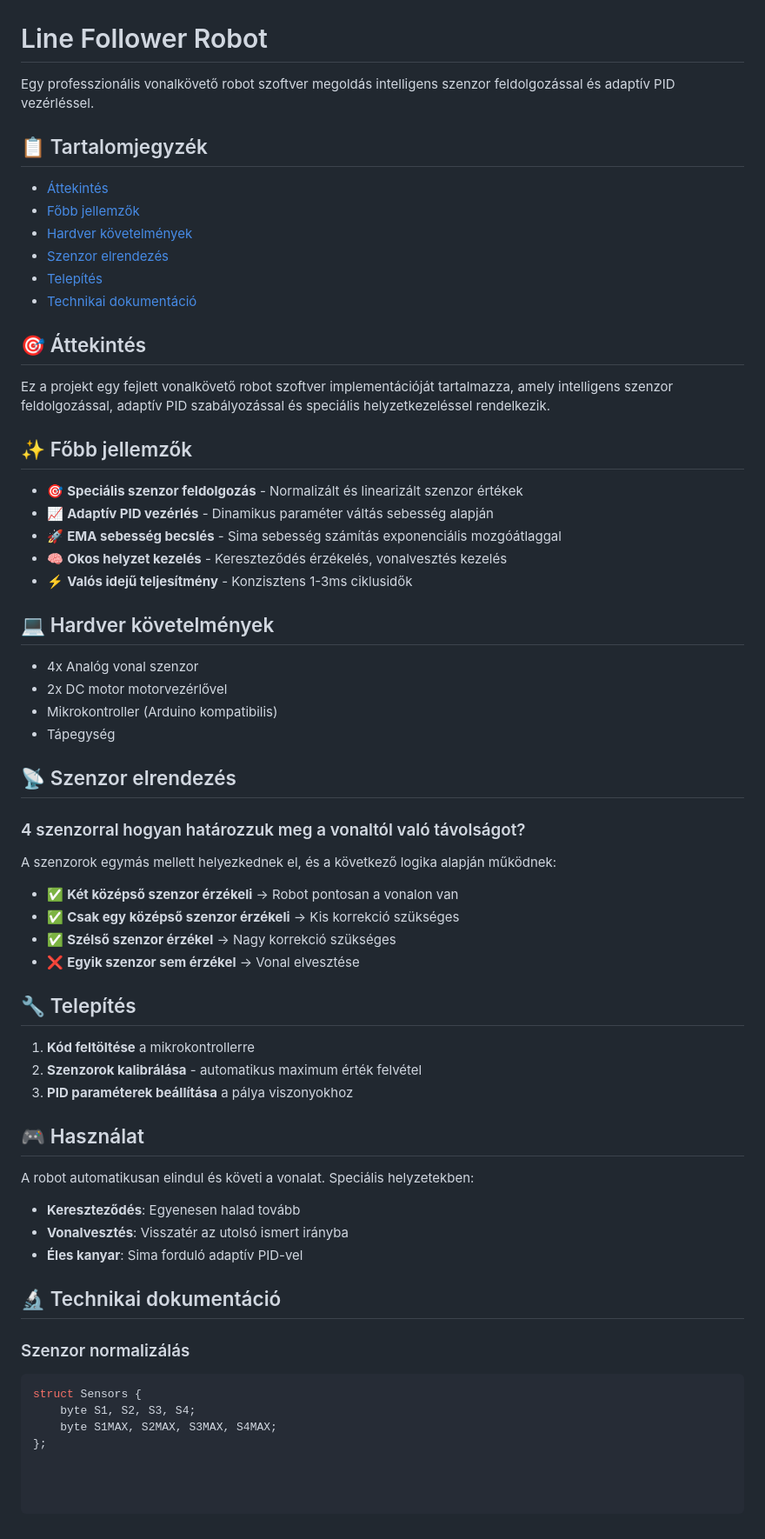
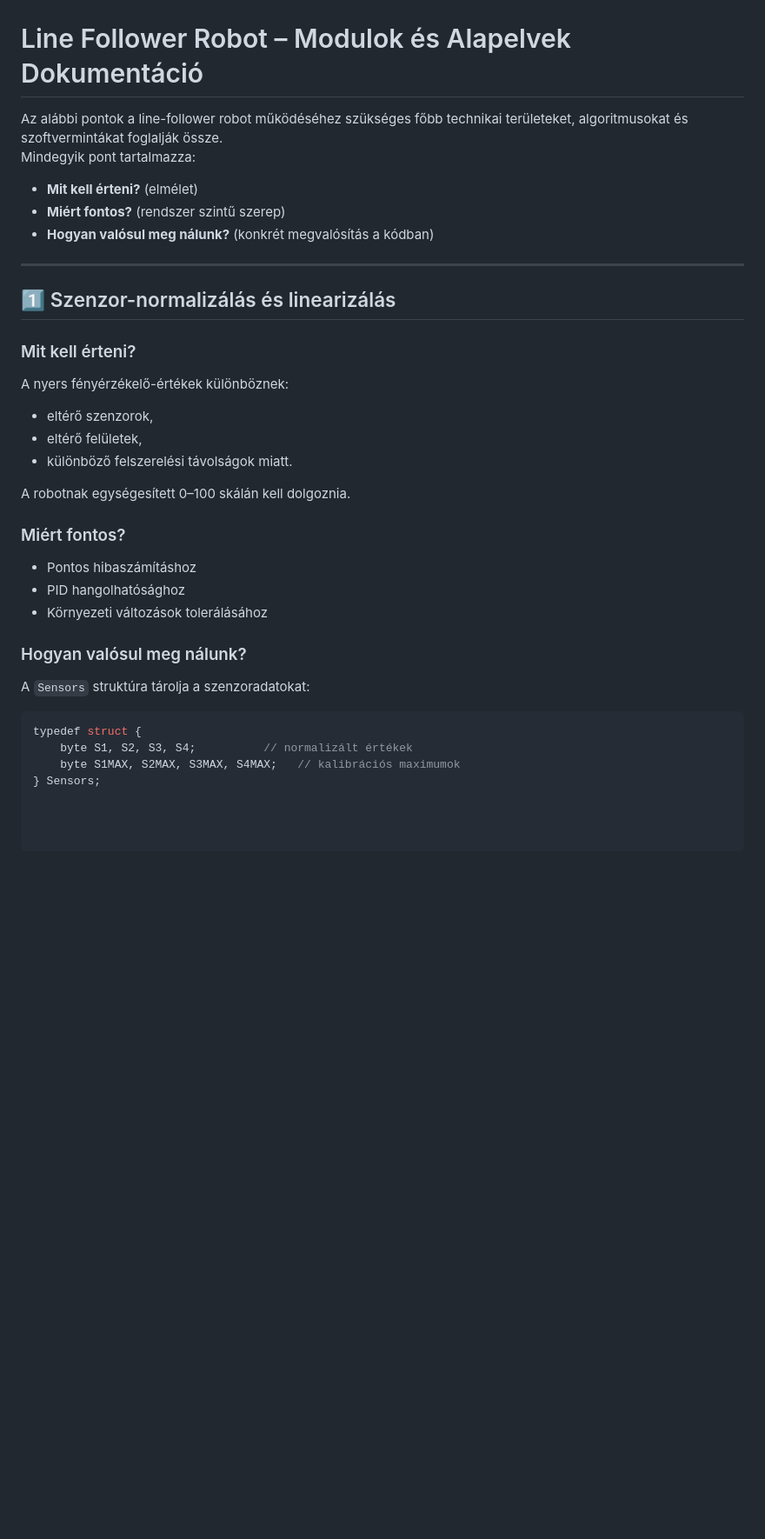
Before and after one commit to qgedeak/robotex2025, a Markdown page: README.md, the part around the change. Shown at 87% size. Rendered like a GitHub page; blank space fills up the shorter version.

Commit message:
Revise README for Line Follower Robot documentation
Updated documentation for the Line Follower Robot, including sections on modules and principles, sensor normalization, and technical requirements.

````diff
--- a/README.md
+++ b/README.md
@@ -91,67 +91,36 @@ Ha egymás mellett helyezzük el a szenzorokat, akkor egyszerre **egy** vagy ré
 
 ![3_4szenzor diagram](img/4_szenzor_error.jpg)
 
-# Line Follower Robot
+# Line Follower Robot – Modulok és Alapelvek Dokumentáció
 
-Egy professzionális vonalkövető robot szoftver megoldás intelligens szenzor feldolgozással és adaptív PID vezérléssel.
+Az alábbi pontok a line-follower robot működéséhez szükséges főbb technikai területeket, algoritmusokat és szoftvermintákat foglalják össze.
+Mindegyik pont tartalmazza:
+- **Mit kell érteni?** (elmélet)
+- **Miért fontos?** (rendszer szintű szerep)
+- **Hogyan valósul meg nálunk?** (konkrét megvalósítás a kódban)
 
-## 📋 Tartalomjegyzék
-- [Áttekintés](#áttekintés)
-- [Főbb jellemzők](#főbb-jellemzők)
-- [Hardver követelmények](#hardver-követelmények)
-- [Szenzor elrendezés](#szenzor-elrendezés)
-- [Telepítés](#telepítés)
-- [Technikai dokumentáció](#technikai-dokumentáció)
+---
 
-## 🎯 Áttekintés
+## 1️⃣ Szenzor-normalizálás és linearizálás
 
-Ez a projekt egy fejlett vonalkövető robot szoftver implementációját tartalmazza, amely intelligens szenzor feldolgozással, adaptív PID szabályozással és speciális helyzetkezeléssel rendelkezik.
+### Mit kell érteni?
+A nyers fényérzékelő-értékek különböznek:
+- eltérő szenzorok,
+- eltérő felületek,
+- különböző felszerelési távolságok miatt.
 
-## ✨ Főbb jellemzők
+A robotnak egységesített 0–100 skálán kell dolgoznia.
 
-- 🎯 **Speciális szenzor feldolgozás** - Normalizált és linearizált szenzor értékek
-- 📈 **Adaptív PID vezérlés** - Dinamikus paraméter váltás sebesség alapján
-- 🚀 **EMA sebesség becslés** - Sima sebesség számítás exponenciális mozgóátlaggal
-- 🧠 **Okos helyzet kezelés** - Kereszteződés érzékelés, vonalvesztés kezelés
-- ⚡ **Valós idejű teljesítmény** - Konzisztens 1-3ms ciklusidők
+### Miért fontos?
+- Pontos hibaszámításhoz
+- PID hangolhatósághoz
+- Környezeti változások tolerálásához
 
-## 💻 Hardver követelmények
+### Hogyan valósul meg nálunk?
+A `Sensors` struktúra tárolja a szenzoradatokat:
 
-- 4x Analóg vonal szenzor
-- 2x DC motor motorvezérlővel
-- Mikrokontroller (Arduino kompatibilis)
-- Tápegység
-
-## 📡 Szenzor elrendezés
-
-### 4 szenzorral hogyan határozzuk meg a vonaltól való távolságot?
-
-A szenzorok egymás mellett helyezkednek el, és a következő logika alapján működnek:
-
-- ✅ **Két középső szenzor érzékeli** → Robot pontosan a vonalon van
-- ✅ **Csak egy középső szenzor érzékeli** → Kis korrekció szükséges
-- ✅ **Szélső szenzor érzékel** → Nagy korrekció szükséges
-- ❌ **Egyik szenzor sem érzékel** → Vonal elvesztése
-
-## 🔧 Telepítés
-
-1. **Kód feltöltése** a mikrokontrollerre
-2. **Szenzorok kalibrálása** - automatikus maximum érték felvétel
-3. **PID paraméterek beállítása** a pálya viszonyokhoz
-
-## 🎮 Használat
-
-A robot automatikusan elindul és követi a vonalat. Speciális helyzetekben:
-
-- **Kereszteződés**: Egyenesen halad tovább
-- **Vonalvesztés**: Visszatér az utolsó ismert irányba
-- **Éles kanyar**: Sima forduló adaptív PID-vel
-
-## 🔬 Technikai dokumentáció
-
-### Szenzor normalizálás
 ```c
-struct Sensors {
-    byte S1, S2, S3, S4;
-    byte S1MAX, S2MAX, S3MAX, S4MAX;
-};
+typedef struct {
+    byte S1, S2, S3, S4;          // normalizált értékek
+    byte S1MAX, S2MAX, S3MAX, S4MAX;   // kalibrációs maximumok
+} Sensors;
````
